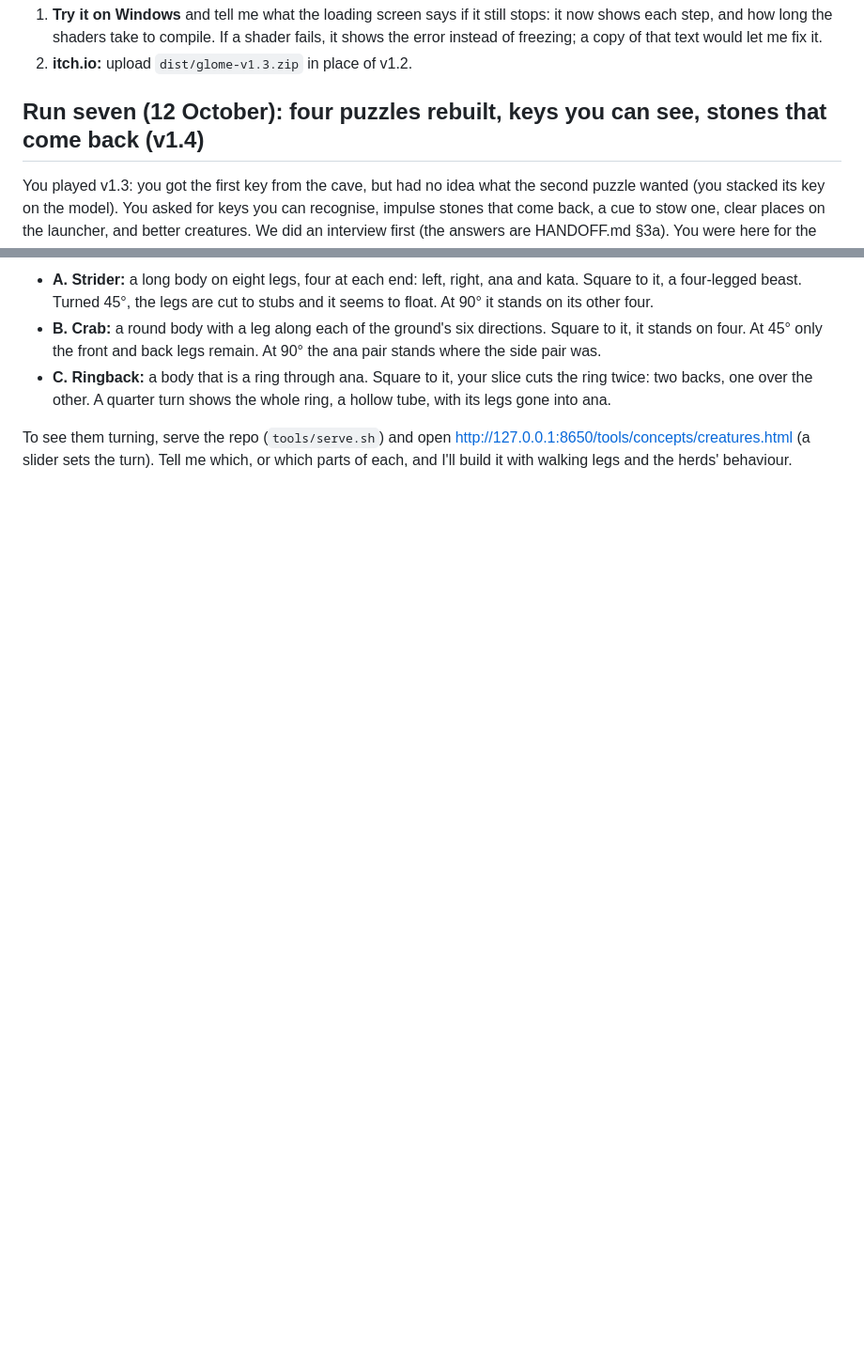
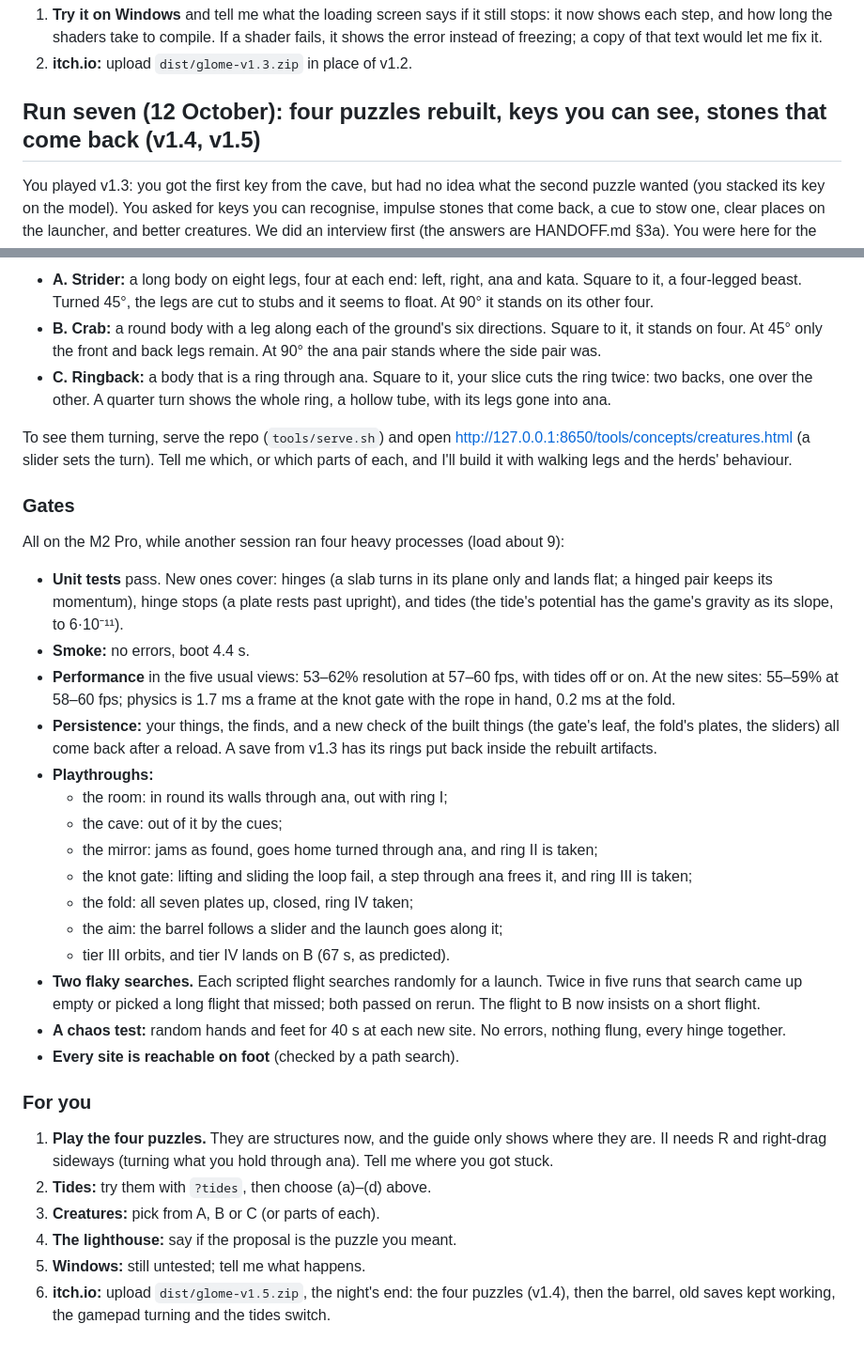
Before and after one commit to bengreff/glome, a Markdown page: docs/NIGHT_REPORT.md, 2 parts joined by grey strips. Shown at 94% size. Rendered like a GitHub page; blank space fills up the shorter version.

Commit message:
Run seven's report: gates, decisions for you, what to do next; handoff status
Co-Authored-By: Claude Opus 5.5 <noreply@anthropic.com>

```diff
--- a/docs/NIGHT_REPORT.md
+++ b/docs/NIGHT_REPORT.md
@@ -269,7 +269,7 @@ You played v1.2: it would not load on Windows and froze the browser; the creatur
 1. **Try it on Windows** and tell me what the loading screen says if it still stops: it now shows each step, and how long the shaders take to compile. If a shader fails, it shows the error instead of freezing; a copy of that text would let me fix it.
 2. **itch.io:** upload `dist/glome-v1.3.zip` in place of v1.2.
 
-## Run seven (12 October): four puzzles rebuilt, keys you can see, stones that come back (v1.4)
+## Run seven (12 October): four puzzles rebuilt, keys you can see, stones that come back (v1.4, v1.5)
 
 You played v1.3: you got the first key from the cave, but had no idea what the second puzzle wanted (you stacked its key on the model). You asked for keys you can recognise, impulse stones that come back, a cue to stow one, clear places on the launcher, and better creatures. We did an interview first (the answers are HANDOFF.md §3a). You were here for the first segments, then left me to carry on.
 
@@ -336,3 +336,31 @@ You asked for creatures that are elegant and complete: one smooth skin each, ani
 - **C. Ringback:** a body that is a ring through ana. Square to it, your slice cuts the ring twice: two backs, one over the other. A quarter turn shows the whole ring, a hollow tube, with its legs gone into ana.
 
 To see them turning, serve the repo (`tools/serve.sh`) and open http://127.0.0.1:8650/tools/concepts/creatures.html (a slider sets the turn). Tell me which, or which parts of each, and I'll build it with walking legs and the herds' behaviour.
+
+### Gates
+
+All on the M2 Pro, while another session ran four heavy processes (load about 9):
+- **Unit tests** pass. New ones cover: hinges (a slab turns in its plane only and lands flat; a hinged pair keeps its momentum), hinge stops (a plate rests past upright), and tides (the tide's potential has the game's gravity as its slope, to 6·10⁻¹¹).
+- **Smoke:** no errors, boot 4.4 s.
+- **Performance** in the five usual views: 53–62% resolution at 57–60 fps, with tides off or on. At the new sites: 55–59% at 58–60 fps; physics is 1.7 ms a frame at the knot gate with the rope in hand, 0.2 ms at the fold.
+- **Persistence:** your things, the finds, and a new check of the built things (the gate's leaf, the fold's plates, the sliders) all come back after a reload. A save from v1.3 has its rings put back inside the rebuilt artifacts.
+- **Playthroughs:**
+  - the room: in round its walls through ana, out with ring I;
+  - the cave: out of it by the cues;
+  - the mirror: jams as found, goes home turned through ana, and ring II is taken;
+  - the knot gate: lifting and sliding the loop fail, a step through ana frees it, and ring III is taken;
+  - the fold: all seven plates up, closed, ring IV taken;
+  - the aim: the barrel follows a slider and the launch goes along it;
+  - tier III orbits, and tier IV lands on B (67 s, as predicted).
+- **Two flaky searches.** Each scripted flight searches randomly for a launch. Twice in five runs that search came up empty or picked a long flight that missed; both passed on rerun. The flight to B now insists on a short flight.
+- **A chaos test:** random hands and feet for 40 s at each new site. No errors, nothing flung, every hinge together.
+- **Every site is reachable on foot** (checked by a path search).
+
+### For you
+
+1. **Play the four puzzles.** They are structures now, and the guide only shows where they are. II needs R and right-drag sideways (turning what you hold through ana). Tell me where you got stuck.
+2. **Tides:** try them with `?tides`, then choose (a)–(d) above.
+3. **Creatures:** pick from A, B or C (or parts of each).
+4. **The lighthouse:** say if the proposal is the puzzle you meant.
+5. **Windows:** still untested; tell me what happens.
+6. **itch.io:** upload `dist/glome-v1.5.zip`, the night's end: the four puzzles (v1.4), then the barrel, old saves kept working, the gamepad turning and the tides switch.
```
Also changed, not shown: docs/HANDOFF.md (+2 -2 lines).
